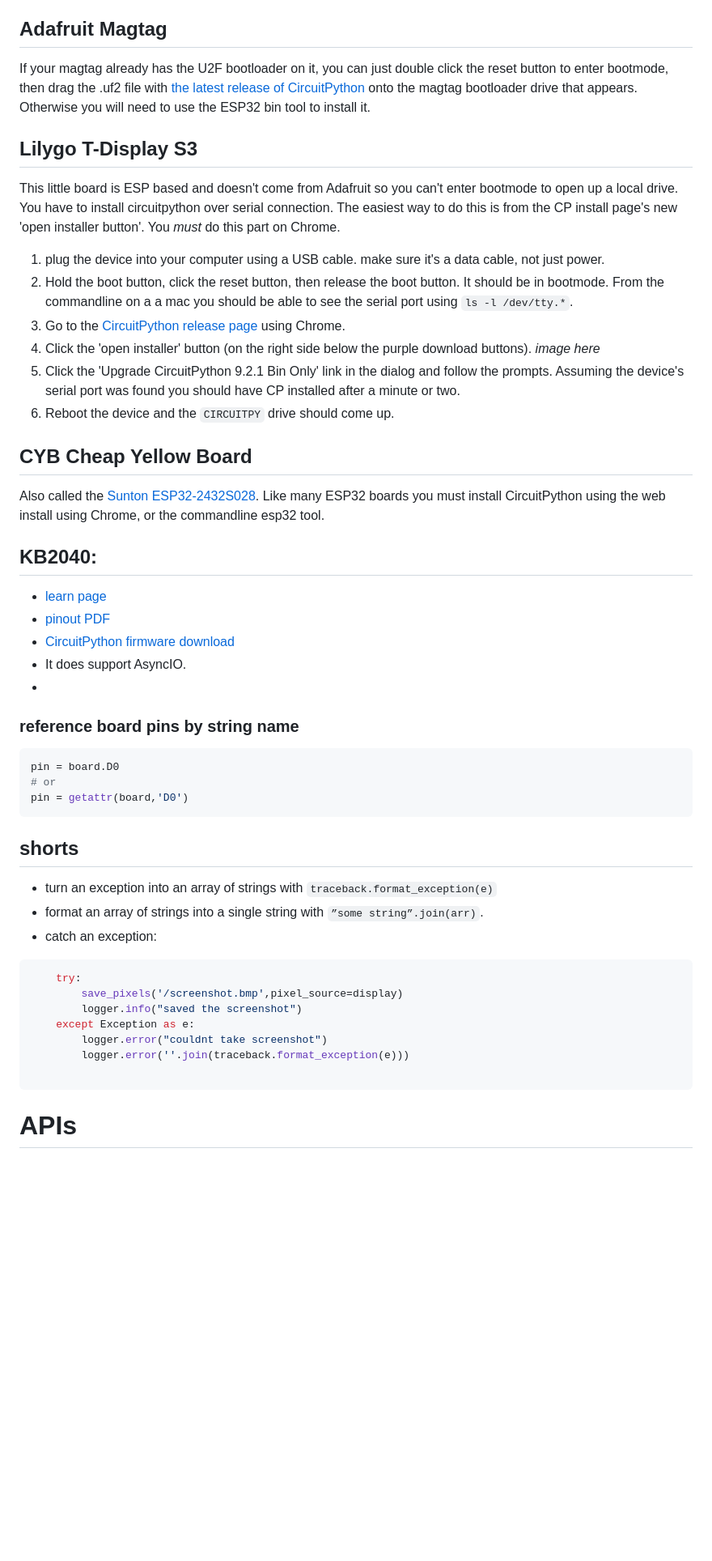
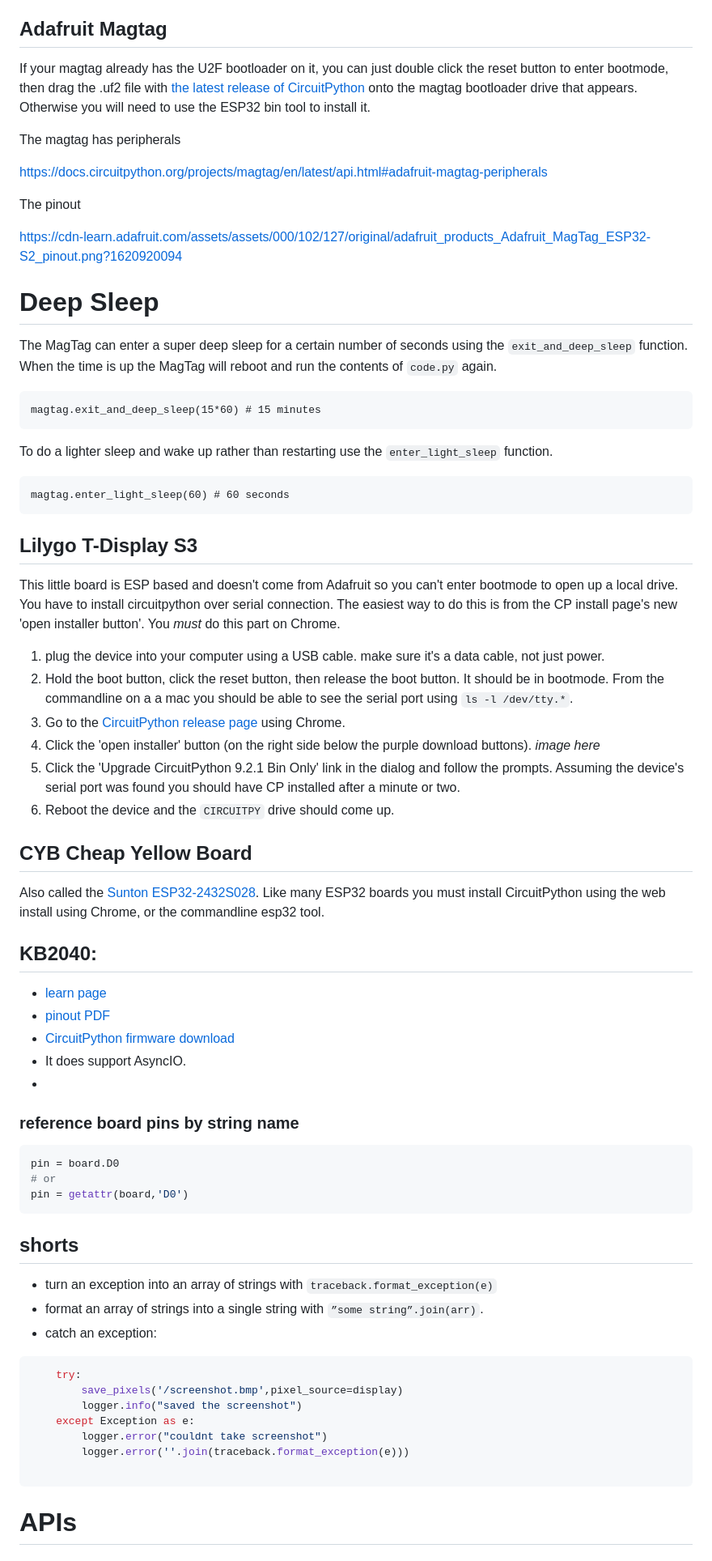
Before and after one commit to joshmarinacci/mdxml-tools, a Markdown page: examples/brain/circuitpython.md, the part around the change printed below. Shown: that part at 81% size. Drawn GitHub-style; blank space fills up the shorter version.

Commit message:
update magtag notes using visual editor

````diff
--- a/examples/brain/circuitpython.md
+++ b/examples/brain/circuitpython.md
@@ -163,41 +144,54 @@ while True:
 
 ## Adafruit Magtag
 
-If your magtag already has the U2F bootloader on it, you can just double click the reset button
-to enter bootmode, then drag the .uf2 file with [the latest release of CircuitPython](https://circuitpython.org/board/adafruit_magtag_2.9_grayscale/) onto the
-magtag bootloader drive that appears.  Otherwise you will need to use the ESP32 bin tool to install it.
+If your magtag already has the U2F bootloader on it, you can just double click the reset button to enter bootmode, then drag the .uf2 file with [the latest release of CircuitPython](https://circuitpython.org/board/adafruit_magtag_2.9_grayscale/) onto the magtag bootloader drive that appears.  Otherwise you will need to use the ESP32 bin tool to install it.
+
+The magtag has peripherals
+
+https://docs.circuitpython.org/projects/magtag/en/latest/api.html#adafruit-magtag-peripherals
+
+The pinout
+
+https://cdn-learn.adafruit.com/assets/assets/000/102/127/original/adafruit_products_Adafruit_MagTag_ESP32-S2_pinout.png?1620920094
+
+# Deep Sleep
+
+The MagTag can enter a super deep sleep for a certain number of seconds using the `exit_and_deep_sleep` function. When the time is up the MagTag will reboot and run the contents of `code.py` again.
+
+```
+magtag.exit_and_deep_sleep(15*60) # 15 minutes
+```
+
+To do a lighter sleep and wake up rather than restarting use the `enter_light_sleep` function.
+
+```
+magtag.enter_light_sleep(60) # 60 seconds
+```
 
 ## Lilygo T-Display S3
 
-This little board is ESP based and doesn't come from Adafruit so you can't enter bootmode to open up a local drive. You have to install
-circuitpython over serial connection. The easiest way to do this is from the CP install page's new 'open installer button'.
-You *must* do this part on Chrome.
+This little board is ESP based and doesn't come from Adafruit so you can't enter bootmode to open up a local drive. You have to install circuitpython over serial connection. The easiest way to do this is from the CP install page's new 'open installer button'. You *must* do this part on Chrome.
 
 1. plug the device into your computer using a USB cable. make sure it's a data cable, not just power.
-2. Hold the boot button, click the reset button, then release the boot button. It should be in bootmode. From the commandline on a
-a mac you should be able to see the serial port using `ls -l /dev/tty.*`.
+2. Hold the boot button, click the reset button, then release the boot button. It should be in bootmode. From the commandline on a a mac you should be able to see the serial port using `ls -l /dev/tty.*`.
 3. Go to the [CircuitPython release page](https://circuitpython.org/board/lilygo_tdisplay_s3/) using Chrome.
 4. Click the 'open installer' button (on the right side below the purple download buttons). *image here*
 5. Click the 'Upgrade CircuitPython 9.2.1 Bin Only' link in the dialog and follow the prompts. Assuming the device's serial port was found you should have CP installed after a minute or two.
 6. Reboot the device and the `CIRCUITPY` drive should come up.
 
 ## CYB Cheap Yellow Board
-Also called the [Sunton ESP32-2432S028](https://circuitpython.org/board/sunton_esp32_2432S028/).  Like many ESP32 boards
-you must install CircuitPython using the web install using Chrome, or the commandline esp32 tool.
 
-
+Also called the [Sunton ESP32-2432S028](https://circuitpython.org/board/sunton_esp32_2432S028/).  Like many ESP32 boards you must install CircuitPython using the web install using Chrome, or the commandline esp32 tool.
 
 ## KB2040:
+
 * [learn page](https://learn.adafruit.com/adafruit-kb2040)
 * [pinout PDF](https://github.com/adafruit/Adafruit-KB2040-PCB/blob/main/Adafruit%20KB2040%20Pinout.pdf)
 * [CircuitPython firmware download](https://circuitpython.org/board/adafruit_kb2040/)
 * It does support AsyncIO.
 *
 
-
-
 ### reference board pins by string name
-
 
 ```python
 pin = board.D0
@@ -205,11 +199,8 @@ pin = board.D0
 pin = getattr(board,'D0')
 ```
 
+## shorts
 
-
-
-
-## shorts
 * turn an exception into an array of strings with `traceback.format_exception(e)`
 * format an array of strings into a single string with `”some string”.join(arr)`.
 * catch an exception:
@@ -223,7 +214,6 @@ pin = getattr(board,'D0')
         logger.error(''.join(traceback.format_exception(e)))
 
 ```
-
 
 # APIs
 
````
Also changed, not shown: other parts of examples/brain/circuitpython.md (+19 -56 lines).
